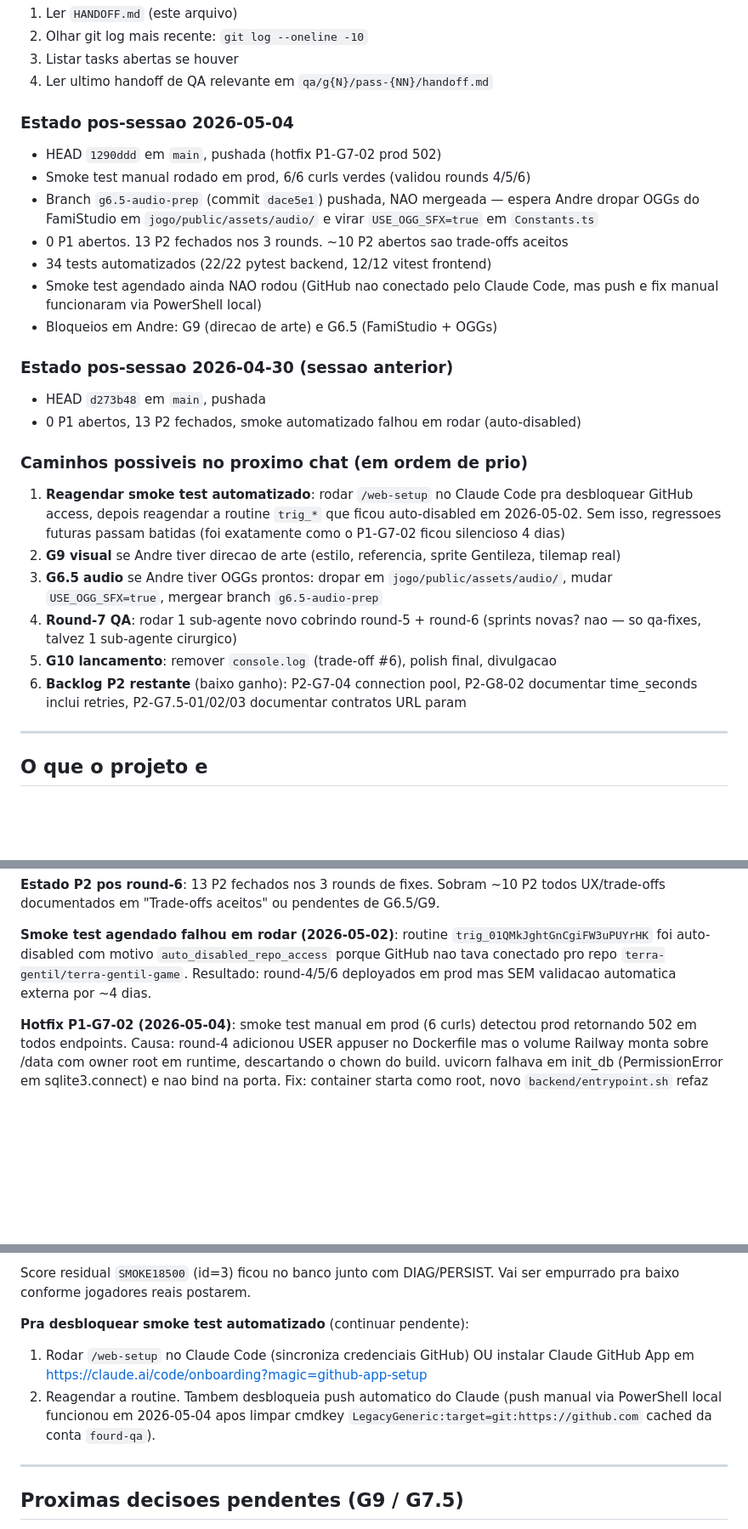
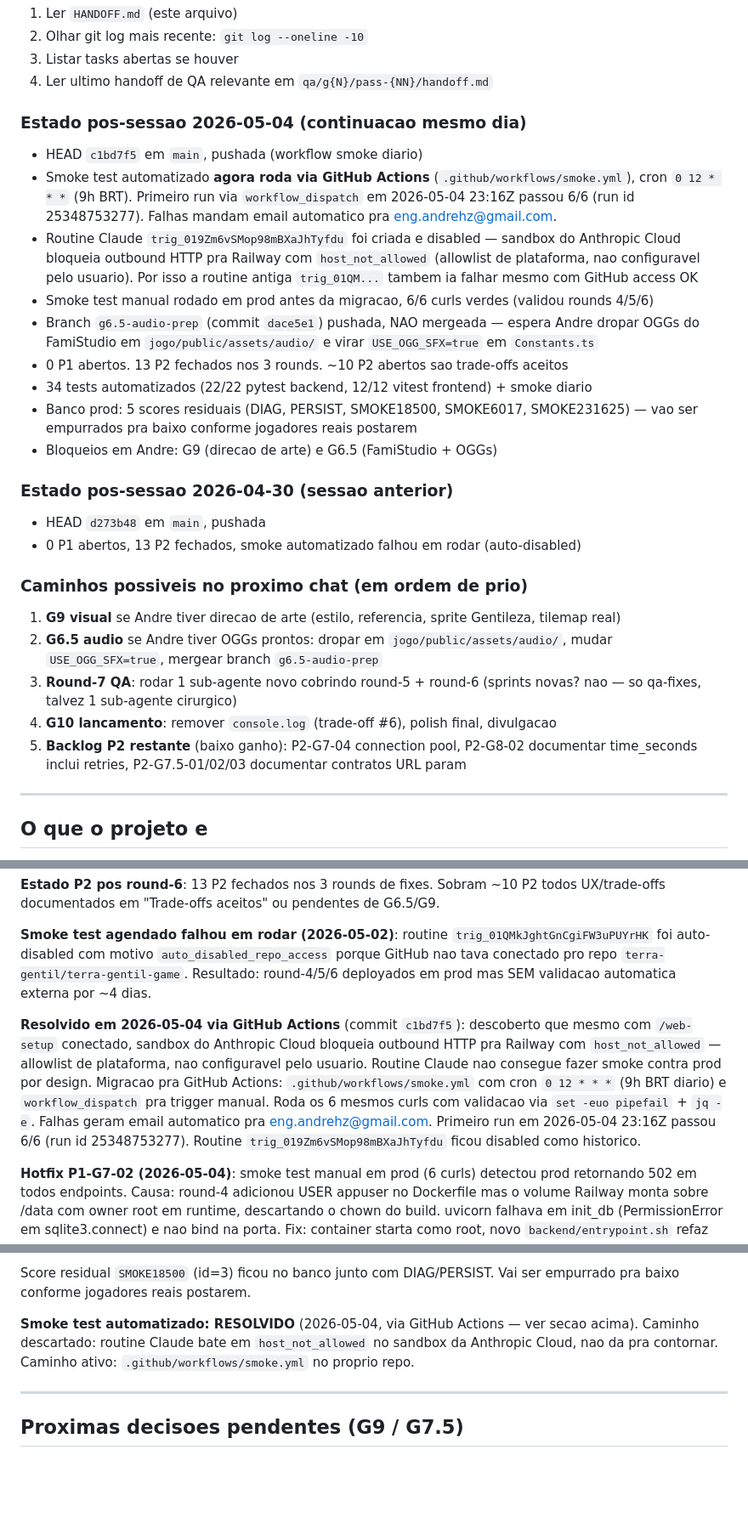
Before and after one commit to terra-gentil/terra-gentil-game, a Markdown page: HANDOFF.md, 3 parts joined by grey strips. Shown at 85% size. Rendered like a GitHub page; blank space fills up the shorter version.

Commit message:
handoff: smoke automatizado migrado pra GitHub Actions
Routine Claude bateu em host_not_allowed (sandbox Anthropic Cloud bloqueia
outbound pra Railway por design). Workflow smoke.yml em c1bd7f5 substitui
e roda dentro de runner GitHub sem allowlist. Primeiro run via dispatch
manual passou 6/6 (run 25348753277). Cron diario 9h BRT, falhas mandam
email automatico.

Caminho 1 do proximo chat (reagendar smoke) removido — concluido neste
chat. Bloqueios em Andre permanecem: G9 direcao de arte e G6.5 OGGs.

```diff
--- a/HANDOFF.md
+++ b/HANDOFF.md
@@ -29,14 +29,16 @@ O Claude deve:
 3. Listar tasks abertas se houver
 4. Ler ultimo handoff de QA relevante em `qa/g{N}/pass-{NN}/handoff.md`
 
-### Estado pos-sessao 2026-05-04
+### Estado pos-sessao 2026-05-04 (continuacao mesmo dia)
 
-- HEAD `1290ddd` em `main`, pushada (hotfix P1-G7-02 prod 502)
-- Smoke test manual rodado em prod, 6/6 curls verdes (validou rounds 4/5/6)
+- HEAD `c1bd7f5` em `main`, pushada (workflow smoke diario)
+- Smoke test automatizado **agora roda via GitHub Actions** (`.github/workflows/smoke.yml`), cron `0 12 * * *` (9h BRT). Primeiro run via `workflow_dispatch` em 2026-05-04 23:16Z passou 6/6 (run id 25348753277). Falhas mandam email automatico pra eng.andrehz@gmail.com.
+- Routine Claude `trig_019Zm6vSMop98mBXaJhTyfdu` foi criada e disabled — sandbox do Anthropic Cloud bloqueia outbound HTTP pra Railway com `host_not_allowed` (allowlist de plataforma, nao configuravel pelo usuario). Por isso a routine antiga `trig_01QM...` tambem ia falhar mesmo com GitHub access OK
+- Smoke test manual rodado em prod antes da migracao, 6/6 curls verdes (validou rounds 4/5/6)
 - Branch `g6.5-audio-prep` (commit `dace5e1`) pushada, NAO mergeada — espera Andre dropar OGGs do FamiStudio em `jogo/public/assets/audio/` e virar `USE_OGG_SFX=true` em `Constants.ts`
 - 0 P1 abertos. 13 P2 fechados nos 3 rounds. ~10 P2 abertos sao trade-offs aceitos
-- 34 tests automatizados (22/22 pytest backend, 12/12 vitest frontend)
-- Smoke test agendado ainda NAO rodou (GitHub nao conectado pelo Claude Code, mas push e fix manual funcionaram via PowerShell local)
+- 34 tests automatizados (22/22 pytest backend, 12/12 vitest frontend) + smoke diario
+- Banco prod: 5 scores residuais (DIAG, PERSIST, SMOKE18500, SMOKE6017, SMOKE231625) — vao ser empurrados pra baixo conforme jogadores reais postarem
 - Bloqueios em Andre: G9 (direcao de arte) e G6.5 (FamiStudio + OGGs)
 
 ### Estado pos-sessao 2026-04-30 (sessao anterior)
@@ -46,12 +48,11 @@ O Claude deve:
 
 ### Caminhos possiveis no proximo chat (em ordem de prio)
 
-1. **Reagendar smoke test automatizado**: rodar `/web-setup` no Claude Code pra desbloquear GitHub access, depois reagendar a routine `trig_*` que ficou auto-disabled em 2026-05-02. Sem isso, regressoes futuras passam batidas (foi exatamente como o P1-G7-02 ficou silencioso 4 dias)
-2. **G9 visual** se Andre tiver direcao de arte (estilo, referencia, sprite Gentileza, tilemap real)
-3. **G6.5 audio** se Andre tiver OGGs prontos: dropar em `jogo/public/assets/audio/`, mudar `USE_OGG_SFX=true`, mergear branch `g6.5-audio-prep`
-4. **Round-7 QA**: rodar 1 sub-agente novo cobrindo round-5 + round-6 (sprints novas? nao — so qa-fixes, talvez 1 sub-agente cirurgico)
-5. **G10 lancamento**: remover `console.log` (trade-off #6), polish final, divulgacao
-6. **Backlog P2 restante** (baixo ganho): P2-G7-04 connection pool, P2-G8-02 documentar time_seconds inclui retries, P2-G7.5-01/02/03 documentar contratos URL param
+1. **G9 visual** se Andre tiver direcao de arte (estilo, referencia, sprite Gentileza, tilemap real)
+2. **G6.5 audio** se Andre tiver OGGs prontos: dropar em `jogo/public/assets/audio/`, mudar `USE_OGG_SFX=true`, mergear branch `g6.5-audio-prep`
+3. **Round-7 QA**: rodar 1 sub-agente novo cobrindo round-5 + round-6 (sprints novas? nao — so qa-fixes, talvez 1 sub-agente cirurgico)
+4. **G10 lancamento**: remover `console.log` (trade-off #6), polish final, divulgacao
+5. **Backlog P2 restante** (baixo ganho): P2-G7-04 connection pool, P2-G8-02 documentar time_seconds inclui retries, P2-G7.5-01/02/03 documentar contratos URL param
 
 ---
 
@@ -634,6 +637,18 @@ G6.5/G9.
 `terra-gentil/terra-gentil-game`. Resultado: round-4/5/6 deployados em prod
 mas SEM validacao automatica externa por ~4 dias.
 
+**Resolvido em 2026-05-04 via GitHub Actions** (commit `c1bd7f5`):
+descoberto que mesmo com `/web-setup` conectado, sandbox do Anthropic Cloud
+bloqueia outbound HTTP pra Railway com `host_not_allowed` — allowlist de
+plataforma, nao configuravel pelo usuario. Routine Claude nao consegue
+fazer smoke contra prod por design. Migracao pra GitHub Actions:
+`.github/workflows/smoke.yml` com cron `0 12 * * *` (9h BRT diario) e
+`workflow_dispatch` pra trigger manual. Roda os 6 mesmos curls com
+validacao via `set -euo pipefail` + `jq -e`. Falhas geram email automatico
+pra eng.andrehz@gmail.com. Primeiro run em 2026-05-04 23:16Z passou 6/6
+(run id 25348753277). Routine `trig_019Zm6vSMop98mBXaJhTyfdu` ficou
+disabled como historico.
+
 **Hotfix P1-G7-02 (2026-05-04)**: smoke test manual em prod (6 curls) detectou
 prod retornando 502 em todos endpoints. Causa: round-4 adicionou USER appuser
 no Dockerfile mas o volume Railway monta sobre /data com owner root em runtime,
@@ -653,12 +668,10 @@ Smoke pos-hotfix (2026-05-04):
 Score residual `SMOKE18500` (id=3) ficou no banco junto com DIAG/PERSIST.
 Vai ser empurrado pra baixo conforme jogadores reais postarem.
 
-**Pra desbloquear smoke test automatizado** (continuar pendente):
-1. Rodar `/web-setup` no Claude Code (sincroniza credenciais GitHub) OU instalar
-   Claude GitHub App em https://claude.ai/code/onboarding?magic=github-app-setup
-2. Reagendar a routine. Tambem desbloqueia push automatico do Claude (push
-   manual via PowerShell local funcionou em 2026-05-04 apos limpar cmdkey
-   `LegacyGeneric:target=git:https://github.com` cached da conta `fourd-qa`).
+**Smoke test automatizado: RESOLVIDO** (2026-05-04, via GitHub Actions —
+ver secao acima). Caminho descartado: routine Claude bate em
+`host_not_allowed` no sandbox da Anthropic Cloud, nao da pra contornar.
+Caminho ativo: `.github/workflows/smoke.yml` no proprio repo.
 
 ---
 
```
Also changed, not shown: other parts of HANDOFF.md (+3 -1 lines).
